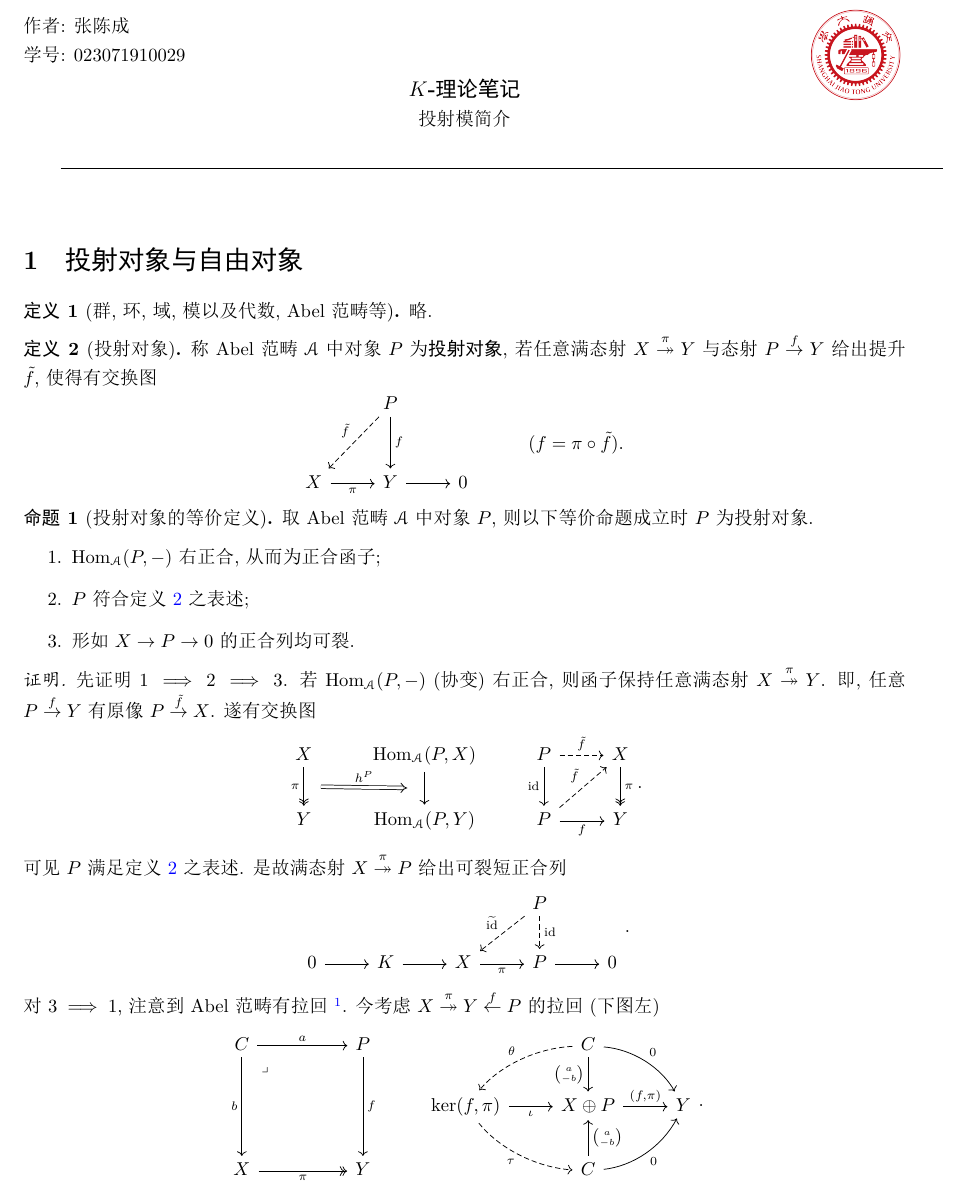
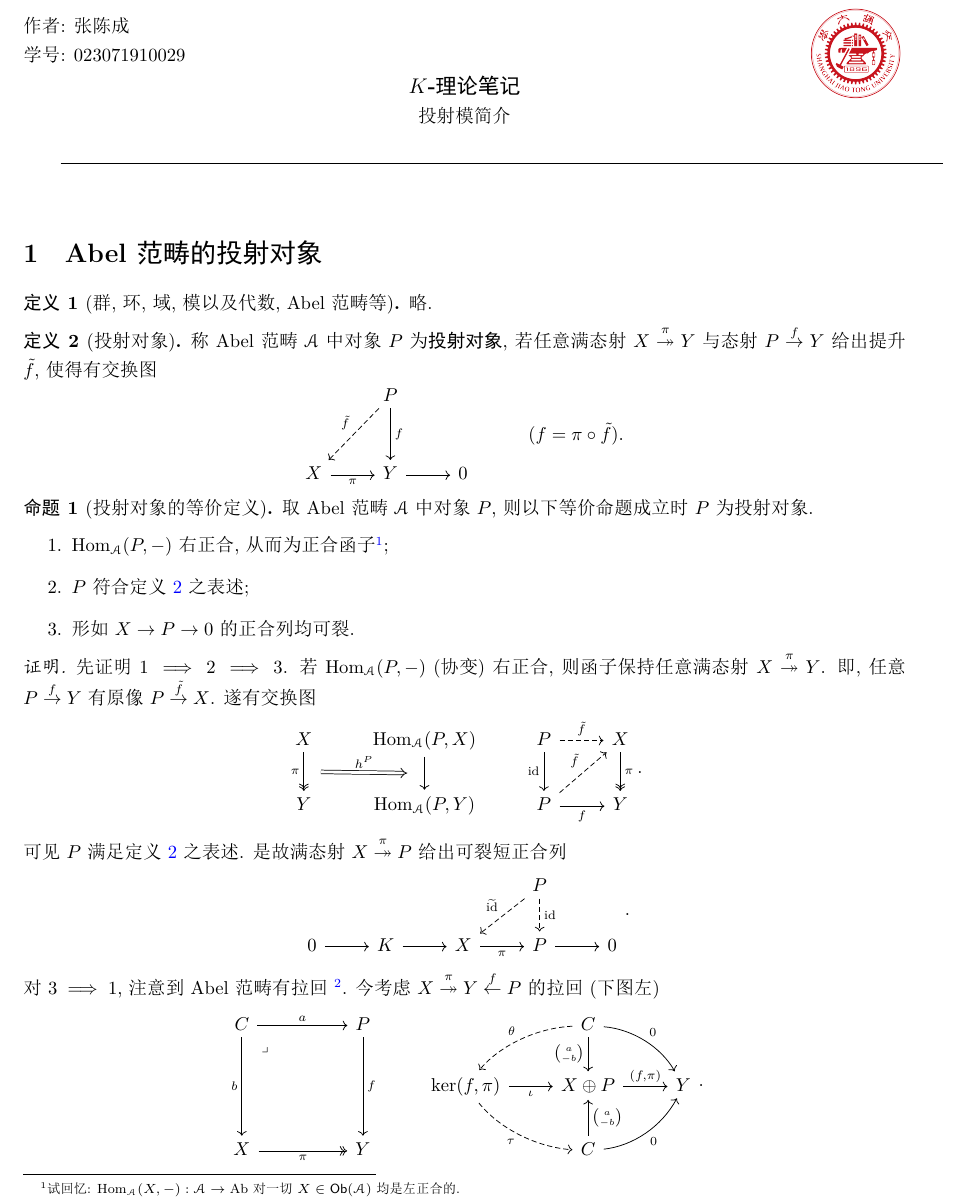
Before and after one commit to czhang271828/Tansing_Tiunn.github.io, a LaTeX document (K-notes/投射模简介/main.tex): part of page 1 of 4, cut so that both start at the same text. The pictures show the PDF file K-notes/投射模简介/main.pdf that the author committed with the source.

Commit message:
d
Co-Authored-By: czhang271828 <58904820+czhang271828@users.noreply.github.com>

```diff
--- a/K-notes/投射模简介/main.tex
+++ b/K-notes/投射模简介/main.tex
@@ -46,7 +46,7 @@
 
 \begin{document}
 \maketitle
-\section{投射对象与自由对象}
+\section{Abel 范畴的投射对象}
 \begin{definition}[群, 环, 域, 模以及代数, Abel 范畴等]
     略.
 \end{definition}
@@ -68,7 +68,7 @@
 \begin{proposition}[投射对象的等价定义]\label{equidef-module-projectif}
     取 Abel 范畴 $\mathcal A$ 中对象 $P$, 则以下等价命题成立时 $P$ 为投射对象.
     \begin{enumerate}
-        \item $\mathrm{Hom}_{\mathcal A}(P,-)$ 右正合, 从而为正合函子;
+        \item $\mathrm{Hom}_{\mathcal A}(P,-)$ 右正合, 从而为正合函子\footnote{试回忆: $\mathrm{Hom}_{\mathcal A}(X,-):\mathcal A\to \mathrm{Ab}$ 对一切 $X\in \mathsf{Ob}(\mathcal A)$ 均是左正合的.};
         \item $P$ 符合定义 \ref{module-projectif} 之表述;
         \item 形如 $X\to P\to 0$ 的正合列均可裂.
     \end{enumerate}
```
Also changed, not shown: K-notes/投射模简介/main.pdf, K-notes/投射模简介/main.tex (2 more changed lines), 4 other files.
